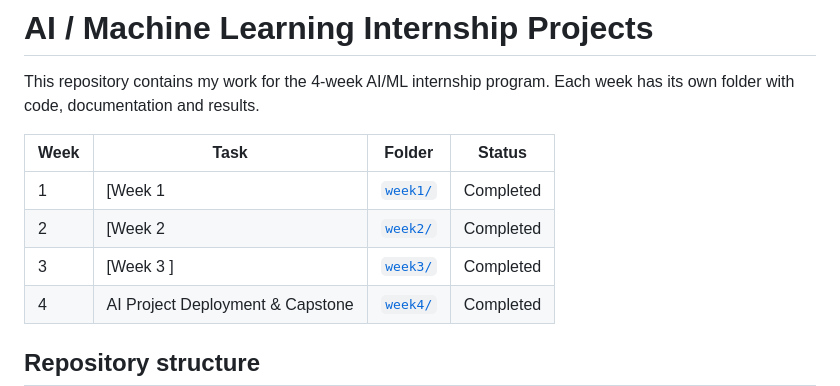
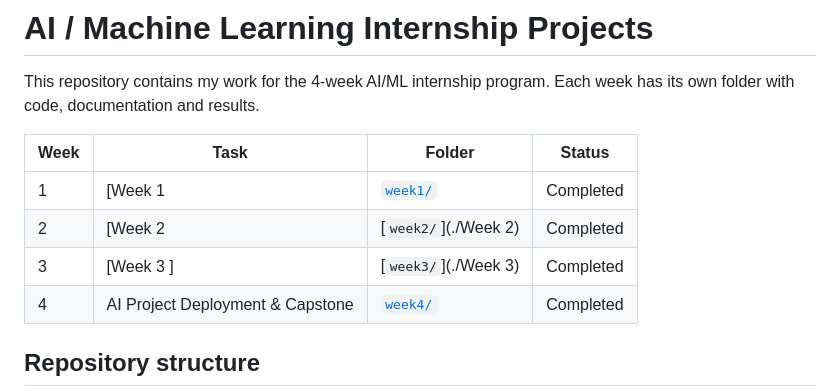
Before and after one commit to SharvinChaure/AI-Pioneers-Internship, a Markdown page: README.md, the part around the change. Rendered like a GitHub page.

```diff
--- a/README.md
+++ b/README.md
@@ -4,9 +4,9 @@ This repository contains my work for the 4-week AI/ML internship program. Each w
 
 | Week | Task | Folder | Status |
 |---|---|---|---|
-| 1 | [Week 1 | [`week1/`](./week1) | Completed |
-| 2 | [Week 2  | [`week2/`](./week2) | Completed |
-| 3 | [Week 3 ] | [`week3/`](./week3) | Completed |
+| 1 | [Week 1 | [`week1/`](./Week1) | Completed |
+| 2 | [Week 2  | [`week2/`](./Week 2) | Completed |
+| 3 | [Week 3 ] | [`week3/`](./Week 3) | Completed |
 | 4 | AI Project Deployment & Capstone | [`week4/`](./week4) | Completed |
 
 ## Repository structure
```
